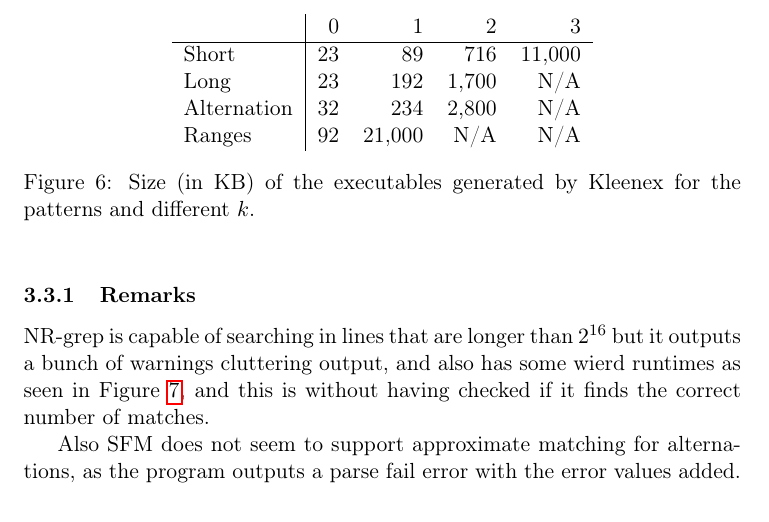
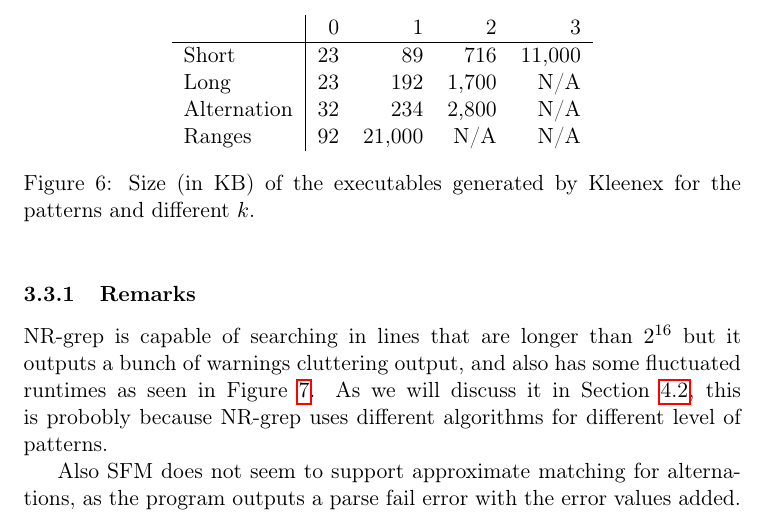
Before and after one commit to ahovgaard/TiPL-kleenex-approx, a LaTeX paper (report/main.tex, which reads report/experiments.tex): part of page 12 of 26, cut so that both start at the same text. Compiled offline with pdfLaTeX.

Commit message:
consistency fix

```diff
--- a/report/experiments.tex
+++ b/report/experiments.tex
@@ -177,9 +177,10 @@ they could successfully be compiled.
 
 \subsubsection{Remarks}
 NR-grep is capable of searching in lines that are longer than $2^{16}$ but it
-outputs a bunch of warnings cluttering output, and also has some wierd runtimes
-as seen in Figure \ref{fig:nr-longline}, and this is without having checked if
-it finds the correct number of matches.
+outputs a bunch of warnings cluttering output, and also has some fluctuated runtimes
+as seen in Figure \ref{fig:nr-longline}. As we will discuss it in Section \ref{survey-NR-grep}, this is probobly because NR-grep uses different algorithms
+for different level of patterns.
+%This is without having checked if it finds the correct number of matches.
 
 \begin{figure}[!ht]
     \centering
```
Also changed, not shown: report/survey.tex (+1 -1 lines).
